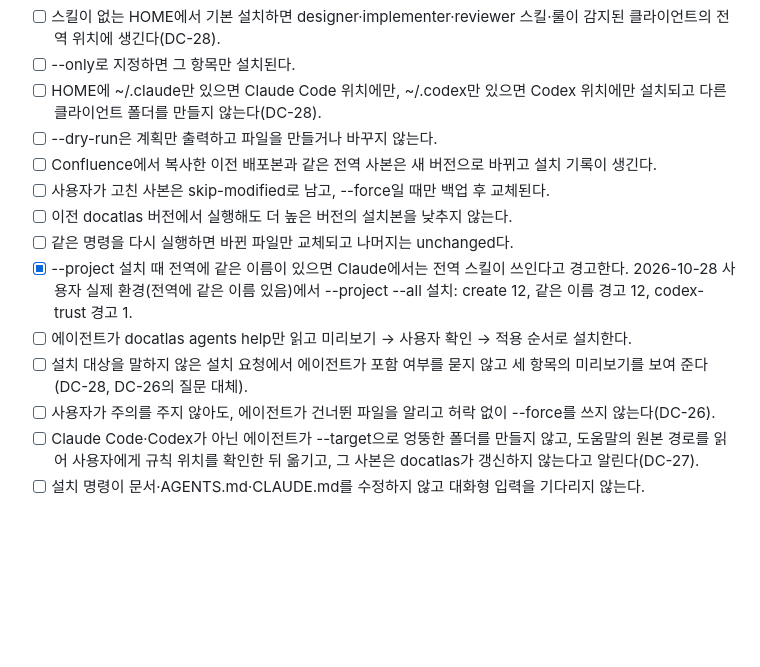
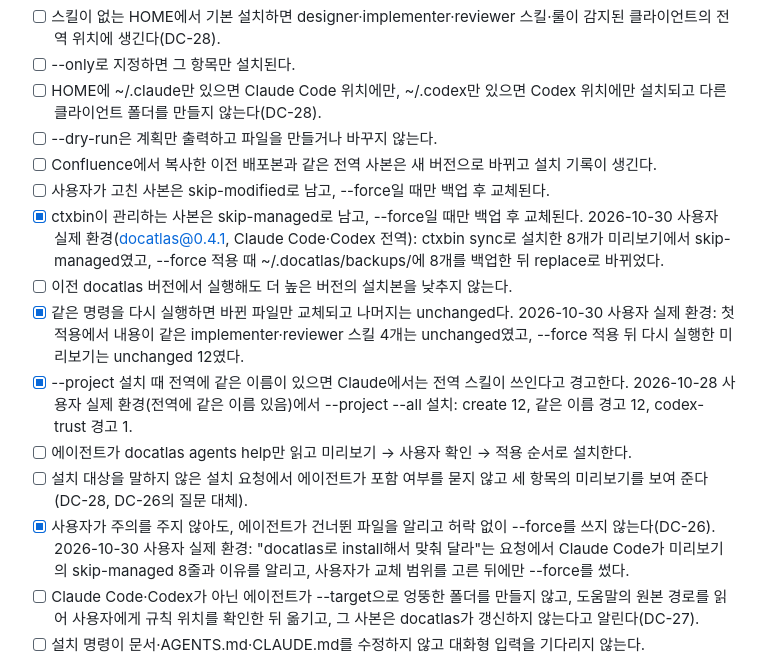
Before and after one commit to superlucky84/ddd-docmap, a Markdown page: docs/MANUAL_TEST_CHECKLIST.md, the part around the change. GitHub-like rendering; blank space fills up the shorter version.

```diff
--- a/docs/MANUAL_TEST_CHECKLIST.md
+++ b/docs/MANUAL_TEST_CHECKLIST.md
@@ -285,13 +285,19 @@ DOCMAP_BROWSER_CHANNEL=chrome으로 설치 Chrome을 선택한다. 지원 환경
 - [ ] --dry-run은 계획만 출력하고 파일을 만들거나 바꾸지 않는다.
 - [ ] Confluence에서 복사한 이전 배포본과 같은 전역 사본은 새 버전으로 바뀌고 설치 기록이 생긴다.
 - [ ] 사용자가 고친 사본은 skip-modified로 남고, --force일 때만 백업 후 교체된다.
+- [x] ctxbin이 관리하는 사본은 skip-managed로 남고, --force일 때만 백업 후 교체된다.
+  2026-10-30 사용자 실제 환경(docatlas@0.4.1, Claude Code·Codex 전역): ctxbin sync로 설치한 8개가 미리보기에서 skip-managed였고,
+  --force 적용 때 ~/.docatlas/backups/에 8개를 백업한 뒤 replace로 바뀌었다.
 - [ ] 이전 docatlas 버전에서 실행해도 더 높은 버전의 설치본을 낮추지 않는다.
-- [ ] 같은 명령을 다시 실행하면 바뀐 파일만 교체되고 나머지는 unchanged다.
+- [x] 같은 명령을 다시 실행하면 바뀐 파일만 교체되고 나머지는 unchanged다.
+  2026-10-30 사용자 실제 환경: 첫 적용에서 내용이 같은 implementer·reviewer 스킬 4개는 unchanged였고, --force 적용 뒤 다시 실행한 미리보기는 unchanged 12였다.
 - [x] --project 설치 때 전역에 같은 이름이 있으면 Claude에서는 전역 스킬이 쓰인다고 경고한다.
   2026-10-28 사용자 실제 환경(전역에 같은 이름 있음)에서 --project --all 설치: create 12, 같은 이름 경고 12, codex-trust 경고 1.
 - [ ] 에이전트가 docatlas agents help만 읽고 미리보기 → 사용자 확인 → 적용 순서로 설치한다.
 - [ ] 설치 대상을 말하지 않은 설치 요청에서 에이전트가 포함 여부를 묻지 않고 세 항목의 미리보기를 보여 준다(DC-28, DC-26의 질문 대체).
-- [ ] 사용자가 주의를 주지 않아도, 에이전트가 건너뛴 파일을 알리고 허락 없이 --force를 쓰지 않는다(DC-26).
+- [x] 사용자가 주의를 주지 않아도, 에이전트가 건너뛴 파일을 알리고 허락 없이 --force를 쓰지 않는다(DC-26).
+  2026-10-30 사용자 실제 환경: "docatlas로 install해서 맞춰 달라"는 요청에서 Claude Code가 미리보기의 skip-managed 8줄과 이유를 알리고,
+  사용자가 교체 범위를 고른 뒤에만 --force를 썼다.
 - [ ] Claude Code·Codex가 아닌 에이전트가 --target으로 엉뚱한 폴더를 만들지 않고, 도움말의 원본 경로를 읽어 사용자에게
   규칙 위치를 확인한 뒤 옮기고, 그 사본은 docatlas가 갱신하지 않는다고 알린다(DC-27).
 - [ ] 설치 명령이 문서·AGENTS.md·CLAUDE.md를 수정하지 않고 대화형 입력을 기다리지 않는다.
```
Also changed, not shown: docs/IMPLEMENT.md (+22 -3 lines), docs/REQUIREMENTS.md (+2 -1 lines).
